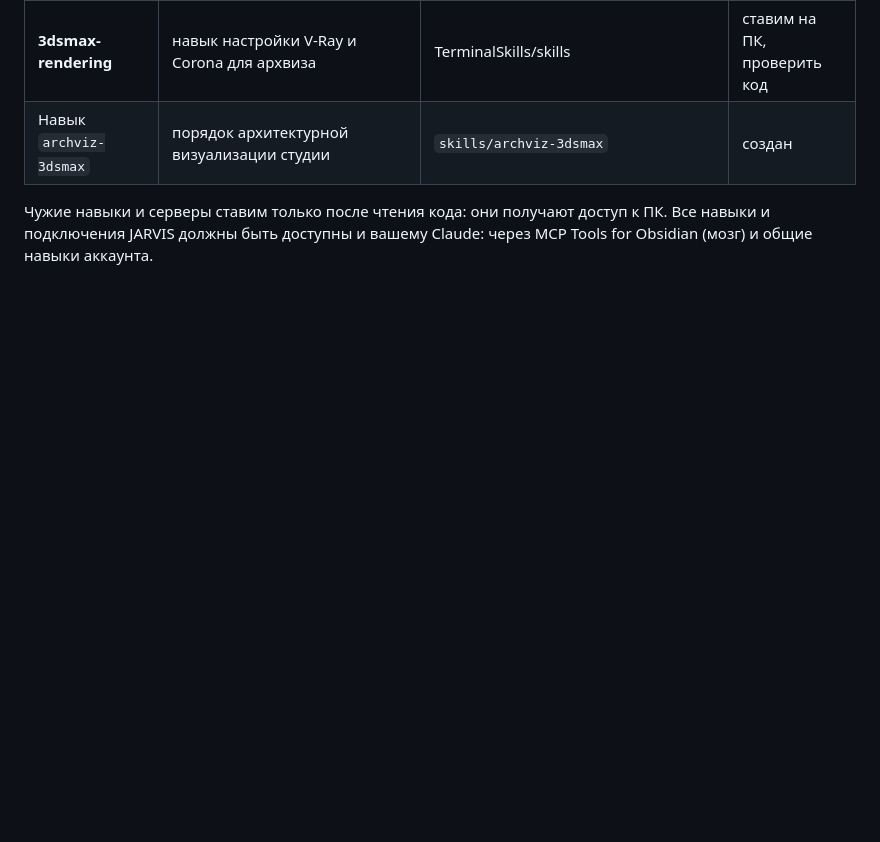
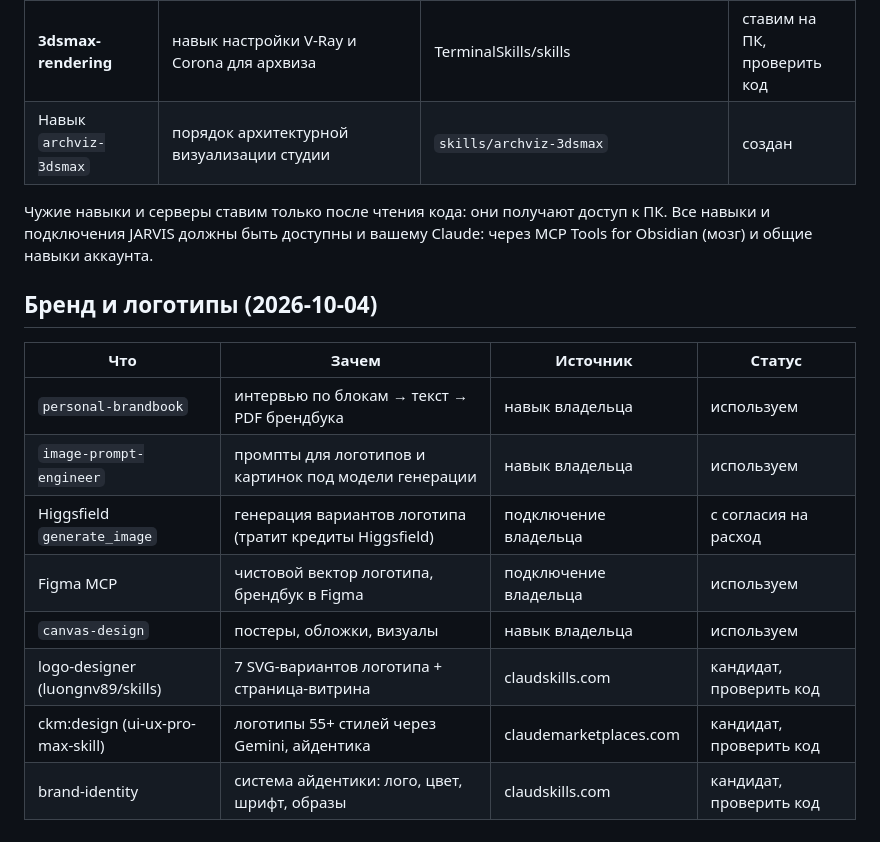
Before and after one commit to alijonyunusov2006-prog/dream-houses, a Markdown page: jarvis/skills/CATALOG.md, the part around the change. GitHub-like rendering; blank space fills up the shorter version.

Commit message:
Log the logo lesson and list brand and logo tools to use first
Co-Authored-By: Claude Opus 5.5 <noreply@anthropic.com>
Claude-Session: https://claude.ai/code/session_01GKu6uRvBkBb8bK52872aVp

```diff
--- a/jarvis/skills/CATALOG.md
+++ b/jarvis/skills/CATALOG.md
@@ -146,3 +146,15 @@
 
 Чужие навыки и серверы ставим только после чтения кода: они получают доступ к ПК.
 Все навыки и подключения JARVIS должны быть доступны и вашему Claude: через MCP Tools for Obsidian (мозг) и общие навыки аккаунта.
+
+## Бренд и логотипы (2026-10-04)
+| Что | Зачем | Источник | Статус |
+|---|---|---|---|
+| `personal-brandbook` | интервью по блокам → текст → PDF брендбука | навык владельца | используем |
+| `image-prompt-engineer` | промпты для логотипов и картинок под модели генерации | навык владельца | используем |
+| Higgsfield `generate_image` | генерация вариантов логотипа (тратит кредиты Higgsfield) | подключение владельца | с согласия на расход |
+| Figma MCP | чистовой вектор логотипа, брендбук в Figma | подключение владельца | используем |
+| `canvas-design` | постеры, обложки, визуалы | навык владельца | используем |
+| logo-designer (luongnv89/skills) | 7 SVG-вариантов логотипа + страница-витрина | claudskills.com | кандидат, проверить код |
+| ckm:design (ui-ux-pro-max-skill) | логотипы 55+ стилей через Gemini, айдентика | claudemarketplaces.com | кандидат, проверить код |
+| brand-identity | система айдентики: лого, цвет, шрифт, образы | claudskills.com | кандидат, проверить код |
```
Also changed, not shown: 2 other files.
